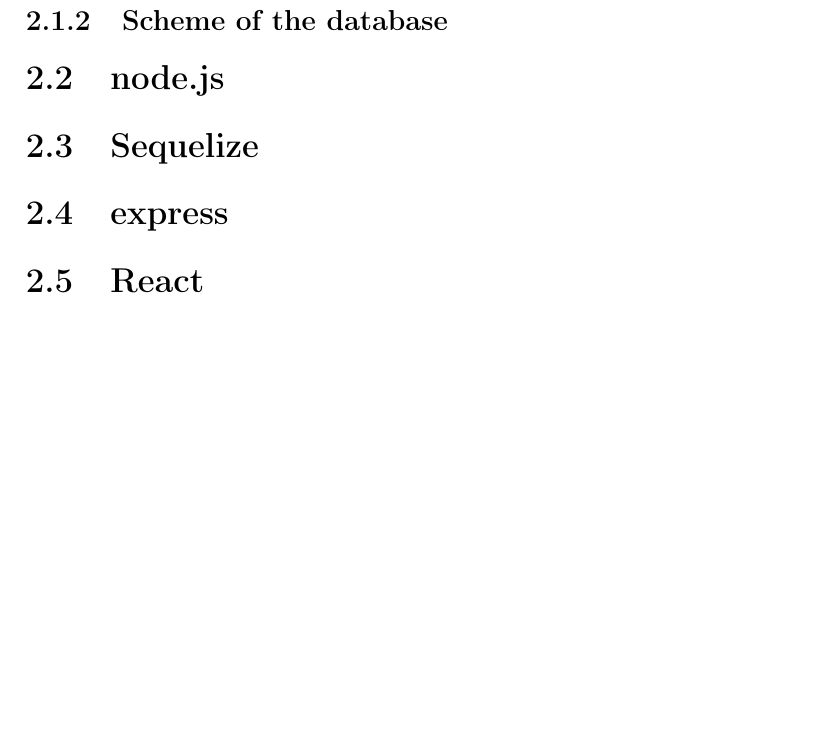
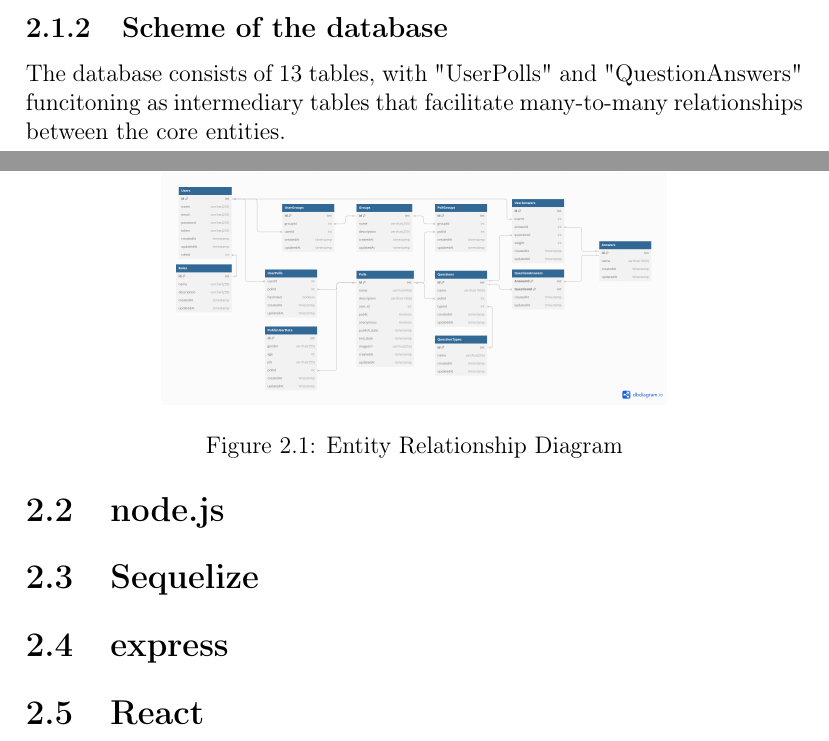
Before and after one commit to Max-Hierzer/Documentation-Diplomarbeit, a LaTeX thesis (latex/main.tex): part of page 9 of 24 before the commit and two parts of pages 8 and 9 of 24 after it, the two joined at a grey line, cut so that both start at the same text, the shorter picture padded with empty space. The pictures show the PDF file latex/main.pdf that the author committed with the source.

Commit message:
database scheme added + pollimage in create

```diff
--- a/latex/main.tex
+++ b/latex/main.tex
@@ -94,6 +94,13 @@
 The installation was also simple because of the detailed install guide provided by multiple sites like \textbf{w3schools}. Before the installation certain configuration had to be done such as: specify the storage directory, select a password, set the port the server should listen on. To create the first database the SQL shell of PostgreSQL was used in the beginning. But after that the preferred tool was \textbf{pgAdmin 4}, an popular and feature rich Open Source administration and development platform for PostgreSQL, to manipulate data or view schemes of the database.\parencite{pgsinstallation}\\
 For this project it was essential to have a stable and robust system in the backend that can handle a bigger amount of data efficiently.
 \subsection{Scheme of the database}
+The database consists of 13 tables, with "UserPolls" and "QuestionAnswers" funcitoning as intermediary tables that facilitate many-to-many relationships between the core entities. The design ensures scalability, maintainability and clear separation of concerns across different functional areas of the application.
+\begin{figure}[h!]
+	\centering
+	\includegraphics[width=0.65\textwidth]{pics/new_ERD.png}
+	\caption{Entity Relationship Diagram}
+	\label{fig:ERD_DB}
+\end{figure}
 \section{node.js}
 \section{Sequelize}
 \section{express}
```
Also changed, not shown: latex/main.pdf, latex/pics/old_ERD.png (deleted), latex/main.tex (1 more changed lines), 5 other files.
